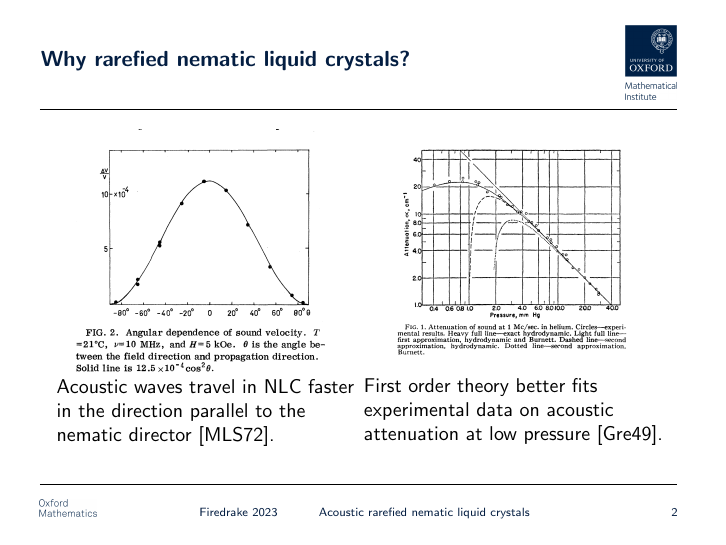
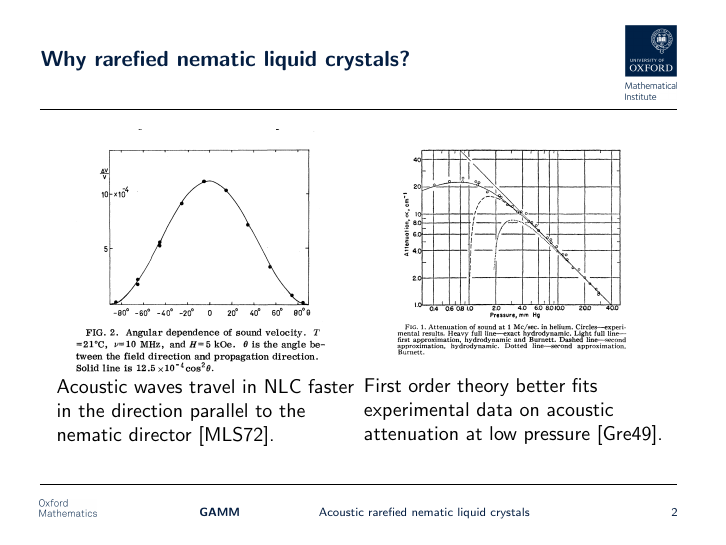
Before and after one commit to UZerbinati/22ndGAMMVienna, LaTeX slides (main.tex): page 2 of 17. Compiled offline with pdfLaTeX.

Commit message:
Post conference fix.

```diff
--- a/main.tex
+++ b/main.tex
@@ -152,7 +152,7 @@
 	\;\textit{University of Oxford}\\
 }
 
-\date[Firedrake 2023]{22nd GAMM Seminar on Microstructures, 27 January 2023, Vienna} % short date for footer
+\date[\textbf{GAMM}]{22nd GAMM Seminar on Microstructures, 27 January 2023, Vienna} % short date for footer
 
 
 
```
Also changed, not shown: main.pdf.
